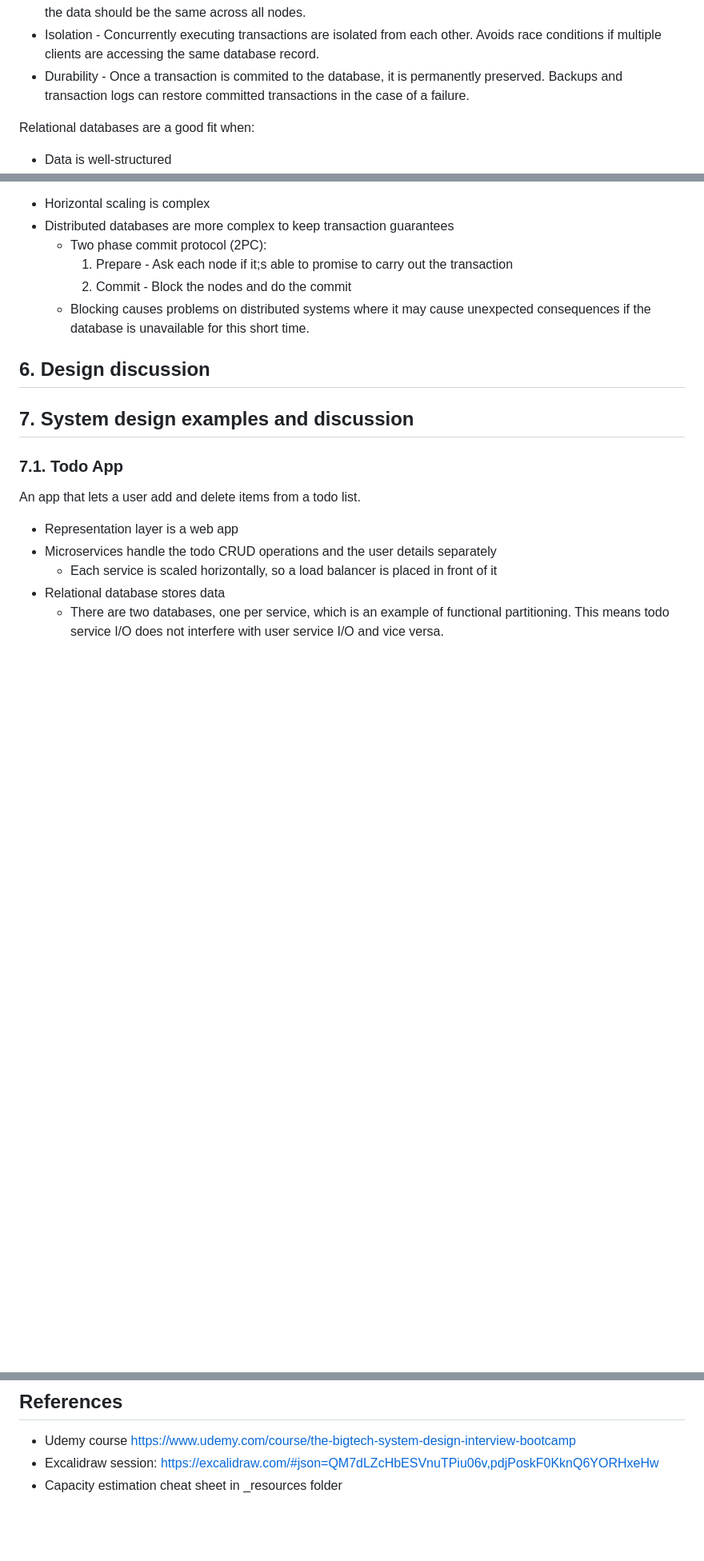
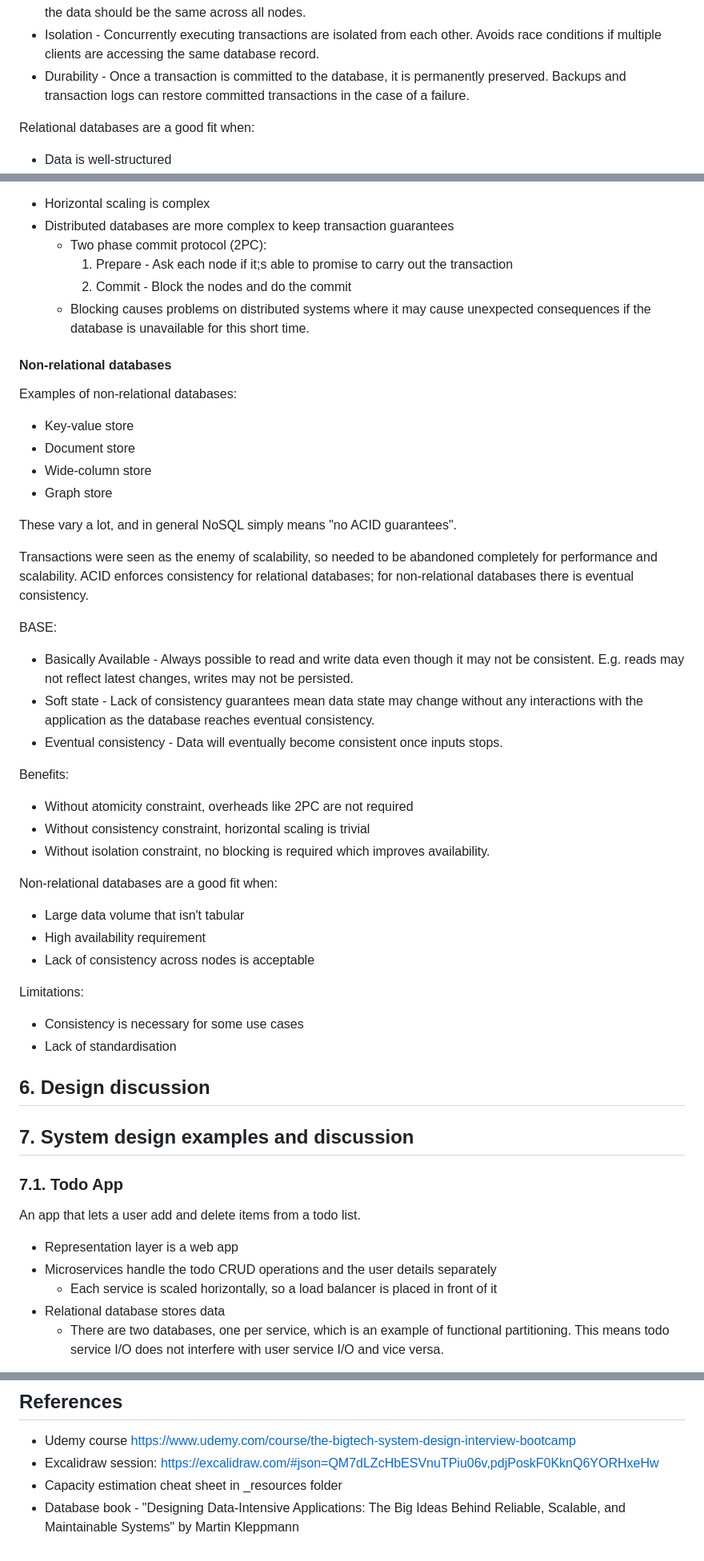
Before and after one commit to gjohl/ml-practice, a Markdown page: notes/software/system_design_notes.md, 3 parts joined by grey strips. Shown: that part at 80% size. GitHub-like rendering; blank space fills up the shorter version.

Commit message:
Database system component system design notes

```diff
--- a/notes/software/system_design_notes.md
+++ b/notes/software/system_design_notes.md
@@ -118,7 +118,7 @@ Transactions enforce "ACID" guarantees:
                  Database consistency is different from system consistency which states the data should be the same across all nodes.
 - Isolation -    Concurrently executing transactions are isolated from each other.
                  Avoids race conditions if multiple clients are accessing the same database record.
-- Durability -   Once a transaction is commited to the database, it is permanently preserved.
+- Durability -   Once a transaction is committed to the database, it is permanently preserved.
                  Backups and transaction logs can restore committed transactions in the case of a failure.
 
 Relational databases are a good fit when:
@@ -133,6 +133,39 @@ Limitations
     1. Prepare - Ask each node if it;s able to promise to carry out the transaction
     2. Commit - Block the nodes and do the commit
   - Blocking causes problems on distributed systems where it may cause unexpected consequences if the database is unavailable for this short time.
+
+#### Non-relational databases
+Examples of non-relational databases:
+- Key-value store
+- Document store
+- Wide-column store
+- Graph store
+
+These vary a lot, and in general NoSQL simply means "no ACID guarantees".
+
+Transactions were seen as the enemy of scalability, so needed to be abandoned completely for performance and scalability.
+ACID enforces consistency for relational databases; for non-relational databases there is eventual consistency.
+
+BASE:
+- Basically Available -  Always possible to read and write data even though it may not be consistent.
+                         E.g. reads may not reflect latest changes, writes may not be persisted.
+- Soft state -           Lack of consistency guarantees mean data state may change without any interactions with the application
+                         as the database reaches eventual consistency.
+- Eventual consistency - Data will eventually become consistent once inputs stops.
+
+Benefits:
+- Without atomicity constraint, overheads like 2PC are not required
+- Without consistency constraint, horizontal scaling is trivial
+- Without isolation constraint, no blocking is required which improves availability.
+
+Non-relational databases are a good fit when:
+- Large data volume that isn't tabular
+- High availability requirement
+- Lack of consistency across nodes is acceptable
+
+Limitations:
+- Consistency is necessary for some use cases
+- Lack of standardisation
 
 
 ## 6. Design discussion
@@ -268,3 +301,4 @@ User flows for each of the required functional requirements.
 - Udemy course https://www.udemy.com/course/the-bigtech-system-design-interview-bootcamp
 - Excalidraw session: https://excalidraw.com/#json=QM7dLZcHbESVnuTPiu06v,pdjPoskF0KknQ6YORHxeHw
 - Capacity estimation cheat sheet in _resources folder
+- Database book - "Designing Data-Intensive Applications: The Big Ideas Behind Reliable, Scalable, and Maintainable Systems" by Martin Kleppmann
```
